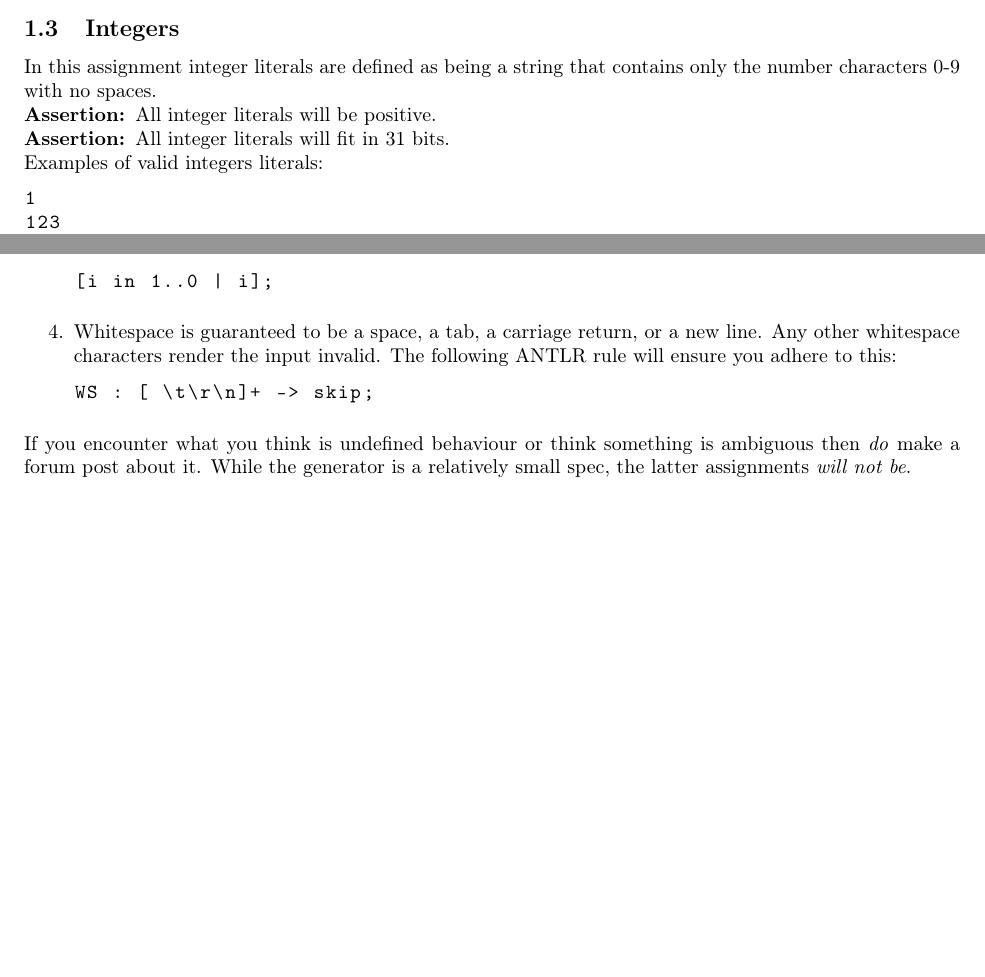
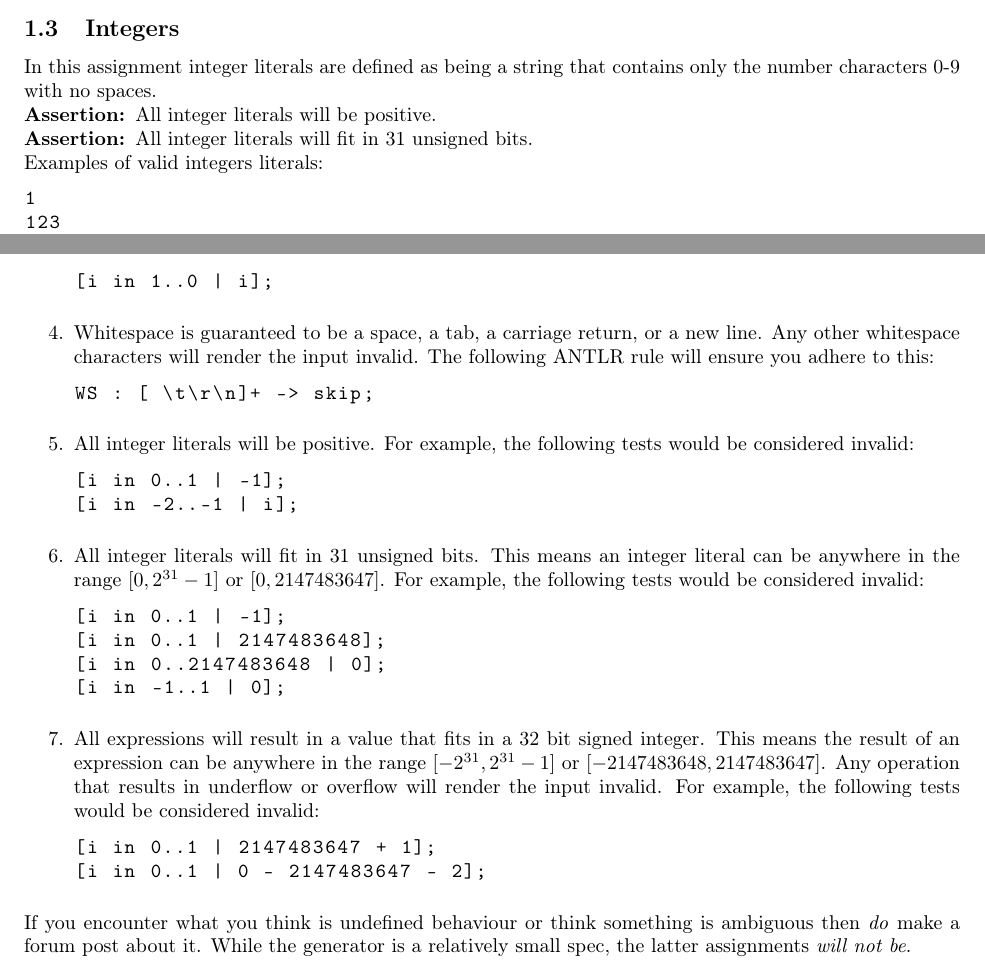
Before and after one commit to cmput415/415-docs, a LaTeX document (generator/generator.tex): two parts of pages 2 and 6 of 8, joined at a grey line, cut so that both start at the same text, the shorter picture padded with empty space. Compiled offline with pdfLaTeX.

Commit message:
Add integer assertions.

```diff
--- a/generator/generator.tex
+++ b/generator/generator.tex
@@ -161,7 +161,7 @@ characters 0-9 with no spaces.
 
 \assertion{All integer literals will be positive.}
 
-\assertion{All integer literals will fit in 31 bits.}
+\assertion{All integer literals will fit in 31 unsigned bits.}
 
 Examples of valid integers literals:
 \begin{lstlisting}
@@ -370,10 +370,36 @@ See these rules:
     \end{lstlisting}
   \item
     Whitespace is guaranteed to be a space, a tab, a carriage return, or a new
-    line. Any other whitespace characters render the input invalid. The following ANTLR rule
+    line. Any other whitespace characters will render the input invalid. The following ANTLR rule
     will ensure you adhere to this:
     \begin{lstlisting}
       WS : [ \t\r\n]+ -> skip;
+    \end{lstlisting}
+  \item
+    All integer literals will be positive. For example, the following tests would be considered
+    invalid:
+    \begin{lstlisting}
+      [i in 0..1 | -1];
+      [i in -2..-1 | i];
+    \end{lstlisting}
+  \item
+    All integer literals will fit in 31 unsigned bits. This means an integer literal can be
+    anywhere in the range $[0, 2^{31} - 1]$ or $[0, 2147483647]$. For example, the following tests
+    would be considered invalid:
+    \begin{lstlisting}
+      [i in 0..1 | -1];
+      [i in 0..1 | 2147483648];
+      [i in 0..2147483648 | 0];
+      [i in -1..1 | 0];
+    \end{lstlisting}
+  \item
+    All expressions will result in a value that fits in a 32 bit signed integer. This means the
+    result of an expression can be anywhere in the range $[-2^{31}, 2^{31} - 1]$ or $[-2147483648,
+    2147483647]$. Any operation that results in underflow or overflow will render the input
+    invalid. For example, the following tests would be considered invalid:
+    \begin{lstlisting}
+      [i in 0..1 | 2147483647 + 1];
+      [i in 0..1 | 0 - 2147483647 - 2];
     \end{lstlisting}
 \end{enumerate}
 If you encounter what you think is undefined behaviour or think something is ambiguous then
```
